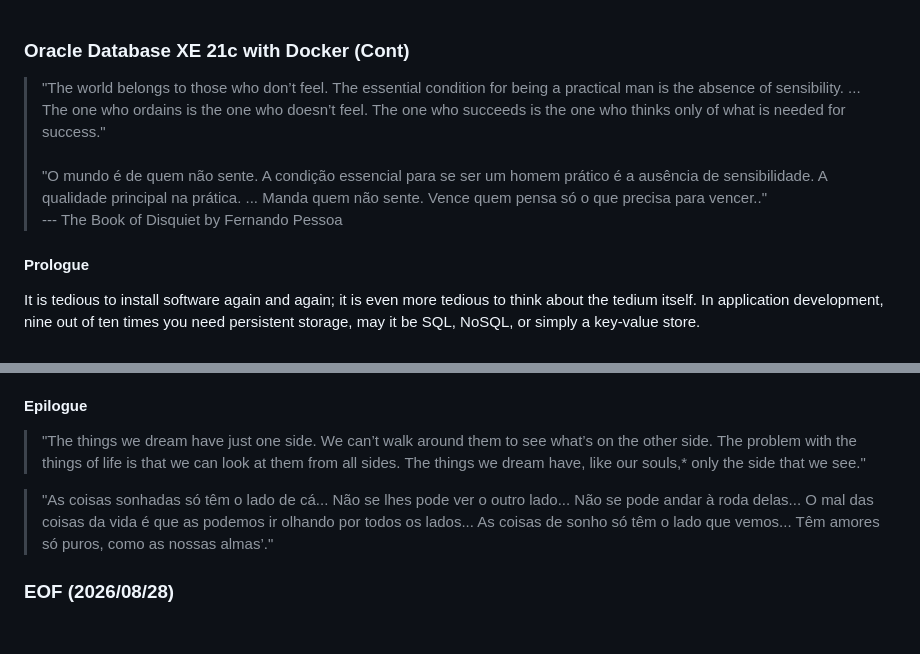
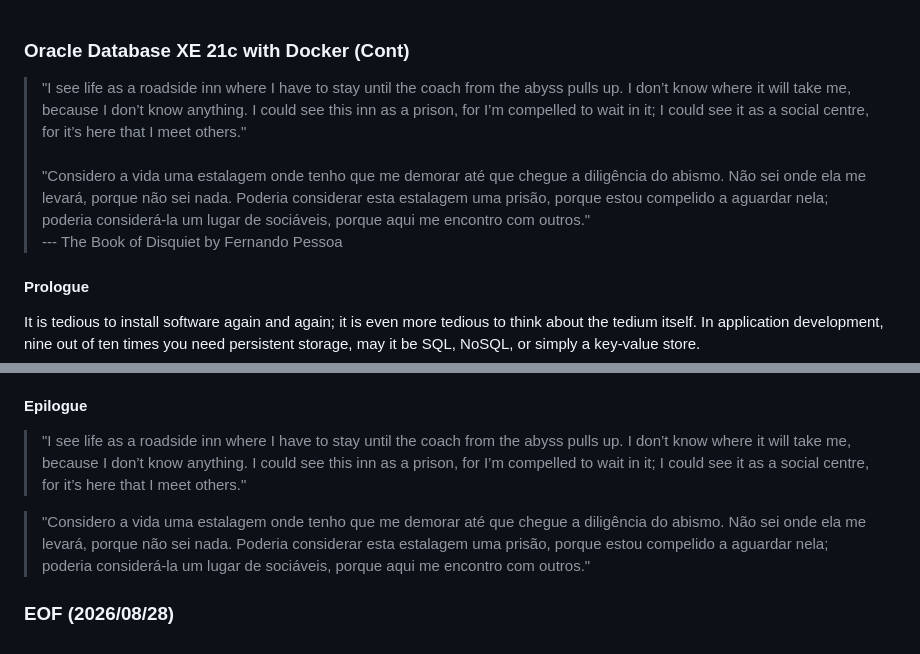
Before and after one commit to Albert0i/XE21c, a Markdown page: README.Cont.md, 2 parts joined by grey strips. GitHub-like rendering.

Commit message:
write more

```diff
--- a/README.Cont.md
+++ b/README.Cont.md
@@ -1,6 +1,6 @@
 ### Oracle Database XE 21c with Docker (Cont)
 
-> "The world belongs to those who don’t feel. The essential condition for being a practical man is the absence of sensibility. ... The one who ordains is the one who doesn’t feel. The one who succeeds is the one who thinks only of what is needed for success." <br /><br />"O mundo é de quem não sente. A condição essencial para se ser um homem prático é a ausência de sensibilidade. A qualidade principal na prática. ... Manda quem não sente. Vence quem pensa só o que precisa para vencer.."<br/>--- The Book of Disquiet by Fernando Pessoa
+> "I see life as a roadside inn where I have to stay until the coach from the abyss pulls up. I don’t know where it will take me, because I don’t know anything. I could see this inn as a prison, for I’m compelled to wait in it; I could see it as a social centre, for it’s here that I meet others."<br /><br />"Considero a vida uma estalagem onde tenho que me demorar até que chegue a diligência do abismo. Não sei onde ela me levará, porque não sei nada. Poderia considerar esta estalagem uma prisão, porque estou compelido a aguardar nela; poderia considerá-la um lugar de sociáveis, porque aqui me encontro com outros."<br/>--- The Book of Disquiet by Fernando Pessoa
 
 
 #### Prologue
@@ -552,9 +552,9 @@ Mon Ami, our journey begins with Docker and ends with Docker. Problem‑solving
 
 
 #### Epilogue
-> "The things we dream have just one side. We can’t walk around them to see what’s on the other side. The problem with the things of life is that we can look at them from all sides. The things we dream have, like our souls,* only the side that we see."
+> "I see life as a roadside inn where I have to stay until the coach from the abyss pulls up. I don’t know where it will take me, because I don’t know anything. I could see this inn as a prison, for I’m compelled to wait in it; I could see it as a social centre, for it’s here that I meet others."
 
-> "As coisas sonhadas só têm o lado de cá... Não se lhes pode ver o outro lado... Não se pode andar à roda delas... O mal das coisas da vida é que as podemos ir olhando por todos os lados... As coisas de sonho só têm o lado que vemos... Têm amores só puros, como as nossas almas’."
+> "Considero a vida uma estalagem onde tenho que me demorar até que chegue a diligência do abismo. Não sei onde ela me levará, porque não sei nada. Poderia considerar esta estalagem uma prisão, porque estou compelido a aguardar nela; poderia considerá-la um lugar de sociáveis, porque aqui me encontro com outros."
 
 
 ### EOF (2026/08/28)
```
